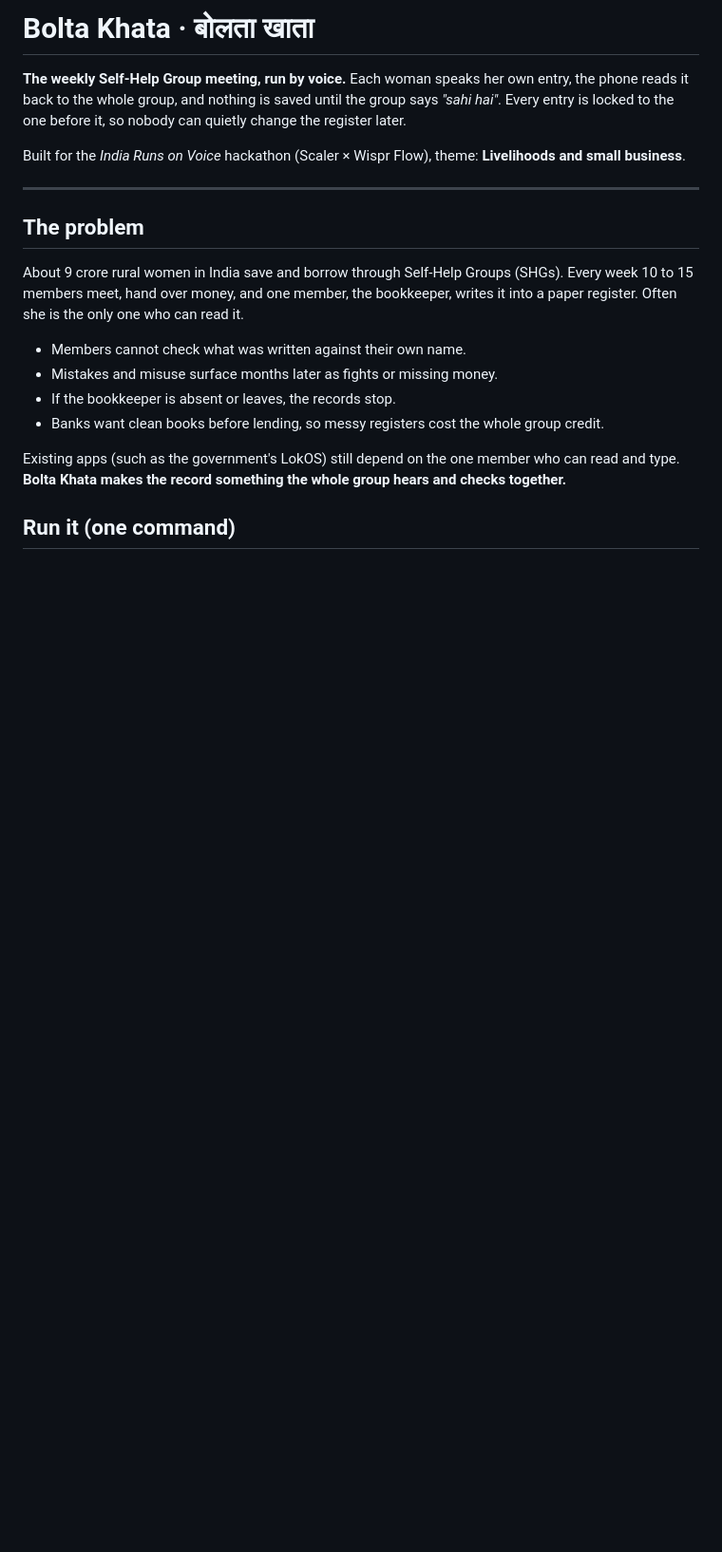
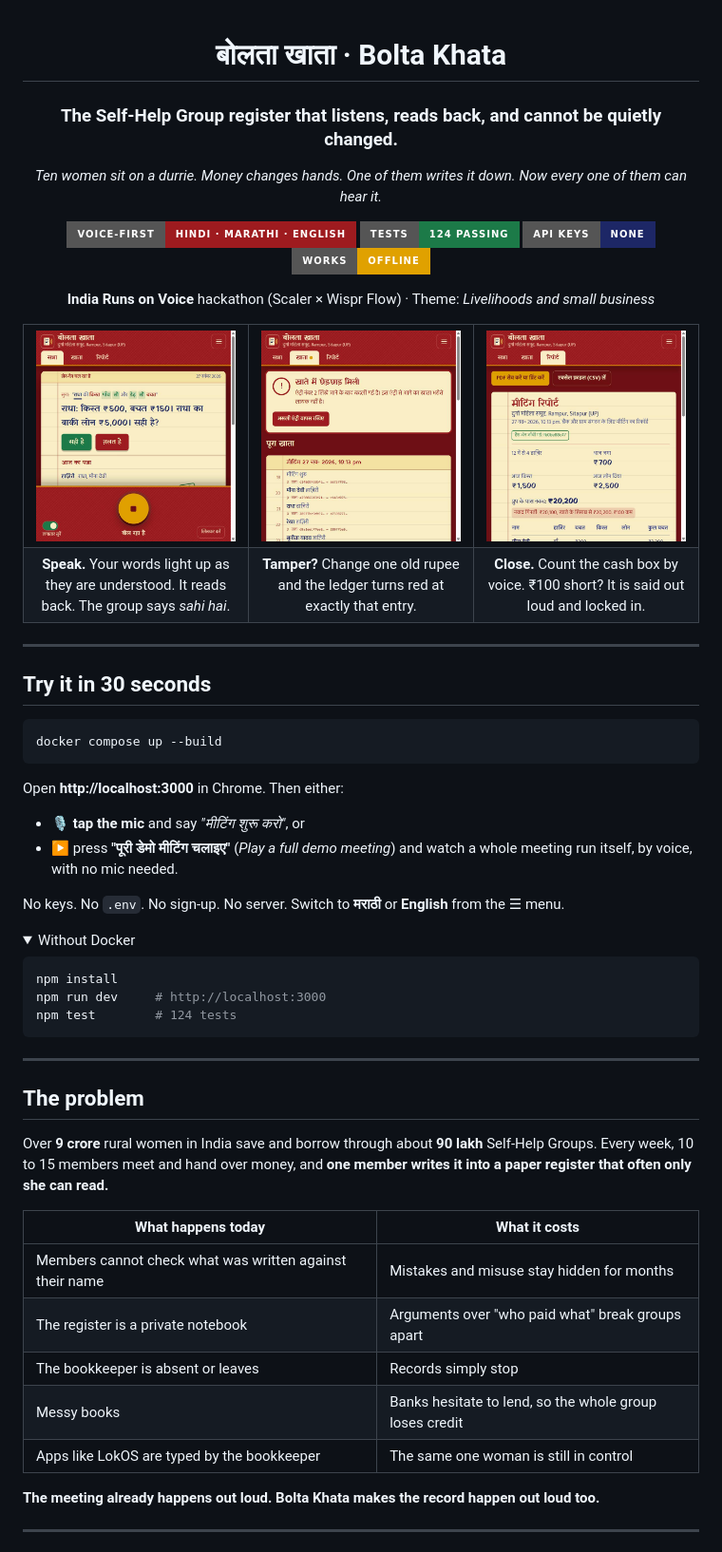
Before and after one commit to skypank-coder/bolta-khata, a Markdown page: README.md, the part around one of its changes. Shown at 95% size. Drawn GitHub-style; pictures changed too: docs/screens/meeting.jpg (added), docs/screens/report.jpg (added), docs/screens/tamper.jpg (added); folded sections open; badges without logos; blank space fills up the shorter version.

Commit message:
Rewrite README around screenshots, a full spoken meeting and the stress-test results

````diff
--- a/README.md
+++ b/README.md
@@ -1,21 +1,74 @@
-# Bolta Khata · बोलता खाता
+<div align="center">
 
-**The weekly Self-Help Group meeting, run by voice.** Each woman speaks her own entry, the phone reads it back to the whole group, and nothing is saved until the group says *"sahi hai"*. Every entry is locked to the one before it, so nobody can quietly change the register later.
+# बोलता खाता · Bolta Khata
 
-Built for the *India Runs on Voice* hackathon (Scaler × Wispr Flow), theme: **Livelihoods and small business**.
+### The Self-Help Group register that listens, reads back, and cannot be quietly changed.
+
+*Ten women sit on a durrie. Money changes hands. One of them writes it down.*
+*Now every one of them can hear it.*
+
+![Voice-first](https://img.shields.io/badge/voice--first-Hindi%20%C2%B7%20Marathi%20%C2%B7%20English-9E1B1F?style=for-the-badge)
+![Tests](https://img.shields.io/badge/tests-124%20passing-1C7A48?style=for-the-badge)
+![Keys needed](https://img.shields.io/badge/API%20keys-none-1D2766?style=for-the-badge)
+![Offline](https://img.shields.io/badge/works-offline-E0A100?style=for-the-badge)
+
+**India Runs on Voice** hackathon (Scaler × Wispr Flow) · Theme: *Livelihoods and small business*
+
+</div>
+
+<table>
+<tr>
+<td width="33%"><img src="docs/screens/meeting.jpg" alt="Meeting screen: the spoken sentence is coloured by what was understood, the entry is read back, and the group answers sahi or galat"></td>
+<td width="33%"><img src="docs/screens/tamper.jpg" alt="Ledger screen after someone secretly changed an old entry: the ledger turns red at exactly that entry"></td>
+<td width="33%"><img src="docs/screens/report.jpg" alt="Bank-ready meeting report with the cash count showing 100 rupees short"></td>
+</tr>
+<tr>
+<td align="center"><b>Speak.</b> Your words light up as they are understood. It reads back. The group says <i>sahi hai</i>.</td>
+<td align="center"><b>Tamper?</b> Change one old rupee and the ledger turns red at exactly that entry.</td>
+<td align="center"><b>Close.</b> Count the cash box by voice. ₹100 short? It is said out loud and locked in.</td>
+</tr>
+</table>
+
+---
+
+## Try it in 30 seconds
+
+```bash
+docker compose up --build
+```
+
+Open **http://localhost:3000** in Chrome. Then either:
+
+- 🎙️ **tap the mic** and say *"मीटिंग शुरू करो"*, or
+- ▶️ press **"पूरी डेमो मीटिंग चलाइए"** (*Play a full demo meeting*) and watch a whole meeting run itself, by voice, with no mic needed.
+
+No keys. No `.env`. No sign-up. No server. Switch to **मराठी** or **English** from the ☰ menu.
+
+<details>
+<summary>Without Docker</summary>
+
+```bash
+npm install
+npm run dev     # http://localhost:3000
+npm test        # 124 tests
+```
+</details>
 
 ---
 
 ## The problem
 
-About 9 crore rural women in India save and borrow through Self-Help Groups (SHGs). Every week 10 to 15 members meet, hand over money, and one member, the bookkeeper, writes it into a paper register. Often she is the only one who can read it.
+Over **9 crore** rural women in India save and borrow through about **90 lakh** Self-Help Groups. Every week, 10 to 15 members meet and hand over money, and **one member writes it into a paper register that often only she can read.**
 
-- Members cannot check what was written against their own name.
-- Mistakes and misuse surface months later as fights or missing money.
-- If the bookkeeper is absent or leaves, the records stop.
-- Banks want clean books before lending, so messy registers cost the whole group credit.
+| What happens today | What it costs |
+|---|---|
+| Members cannot check what was written against their name | Mistakes and misuse stay hidden for months |
+| The register is a private notebook | Arguments over "who paid what" break groups apart |
+| The bookkeeper is absent or leaves | Records simply stop |
+| Messy books | Banks hesitate to lend, so the whole group loses credit |
+| Apps like LokOS are typed by the bookkeeper | The same one woman is still in control |
 
-Existing apps (such as the government's LokOS) still depend on the one member who can read and type. **Bolta Khata makes the record something the whole group hears and checks together.**
+**The meeting already happens out loud. Bolta Khata makes the record happen out loud too.**
 
-## Run it (one command)
+---
 
````
Also changed, not shown: other parts of README.md (+121 -85 lines).
